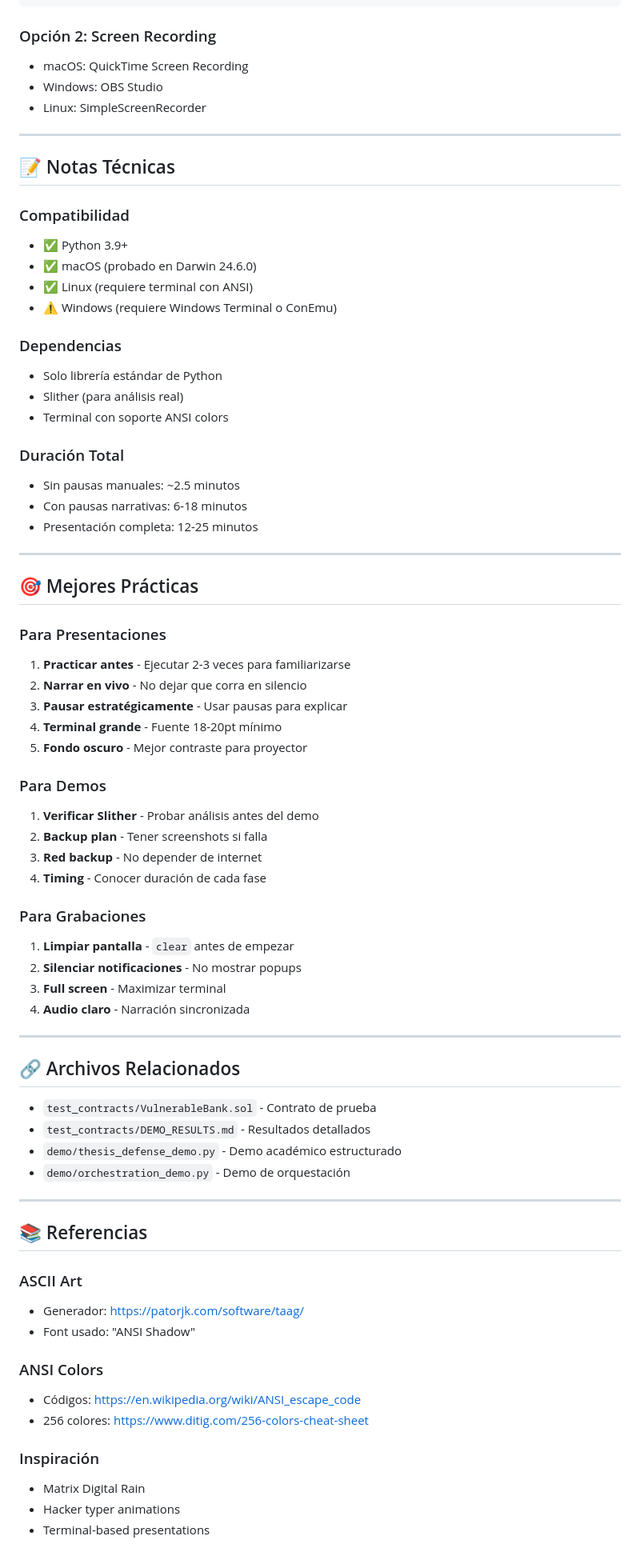
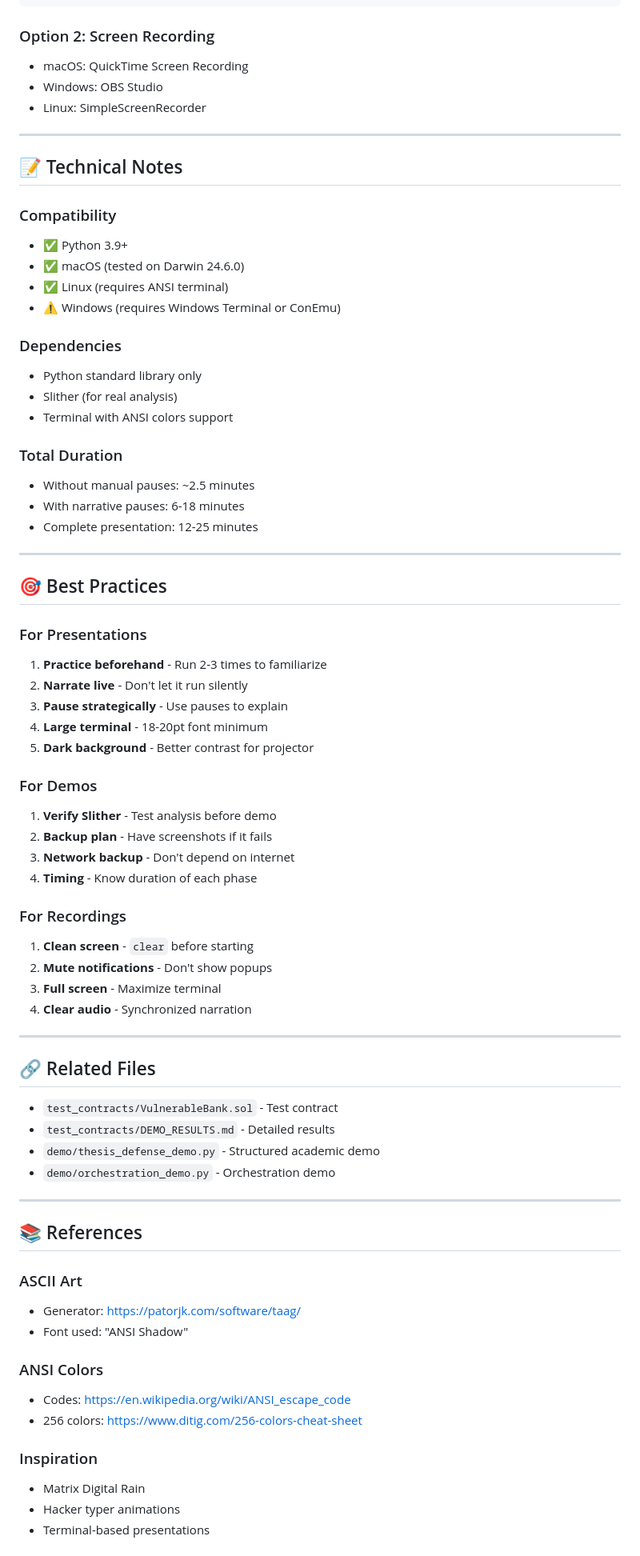
Before and after one commit to fboiero/MIESC, a Markdown page: demo/HACKER_DEMO_README.md, the part around one of its changes. Shown at 80% size. Rendered like a GitHub page.

````diff
--- a/demo/HACKER_DEMO_README.md
+++ b/demo/HACKER_DEMO_README.md
@@ -457,76 +457,76 @@ asciinema rec miesc_demo.cast
 asciinema play miesc_demo.cast
 ```
 
-### Opción 2: Screen Recording
+### Option 2: Screen Recording
 - macOS: QuickTime Screen Recording
 - Windows: OBS Studio
 - Linux: SimpleScreenRecorder
 
 ---
 
-## 📝 Notas Técnicas
+## 📝 Technical Notes
 
-### Compatibilidad
+### Compatibility
 - ✅ Python 3.9+
-- ✅ macOS (probado en Darwin 24.6.0)
-- ✅ Linux (requiere terminal con ANSI)
-- ⚠️  Windows (requiere Windows Terminal o ConEmu)
+- ✅ macOS (tested on Darwin 24.6.0)
+- ✅ Linux (requires ANSI terminal)
+- ⚠️  Windows (requires Windows Terminal or ConEmu)
 
-### Dependencias
-- Solo librería estándar de Python
-- Slither (para análisis real)
-- Terminal con soporte ANSI colors
+### Dependencies
+- Python standard library only
+- Slither (for real analysis)
+- Terminal with ANSI colors support
 
-### Duración Total
-- Sin pausas manuales: ~2.5 minutos
-- Con pausas narrativas: 6-18 minutos
-- Presentación completa: 12-25 minutos
+### Total Duration
+- Without manual pauses: ~2.5 minutes
+- With narrative pauses: 6-18 minutes
+- Complete presentation: 12-25 minutes
 
 ---
 
-## 🎯 Mejores Prácticas
+## 🎯 Best Practices
 
-### Para Presentaciones
-1. **Practicar antes** - Ejecutar 2-3 veces para familiarizarse
-2. **Narrar en vivo** - No dejar que corra en silencio
-3. **Pausar estratégicamente** - Usar pausas para explicar
-4. **Terminal grande** - Fuente 18-20pt mínimo
-5. **Fondo oscuro** - Mejor contraste para proyector
+### For Presentations
+1. **Practice beforehand** - Run 2-3 times to familiarize
+2. **Narrate live** - Don't let it run silently
+3. **Pause strategically** - Use pauses to explain
+4. **Large terminal** - 18-20pt font minimum
+5. **Dark background** - Better contrast for projector
 
-### Para Demos
-1. **Verificar Slither** - Probar análisis antes del demo
-2. **Backup plan** - Tener screenshots si falla
-3. **Red backup** - No depender de internet
-4. **Timing** - Conocer duración de cada fase
+### For Demos
+1. **Verify Slither** - Test analysis before demo
+2. **Backup plan** - Have screenshots if it fails
+3. **Network backup** - Don't depend on internet
+4. **Timing** - Know duration of each phase
 
-### Para Grabaciones
-1. **Limpiar pantalla** - `clear` antes de empezar
-2. **Silenciar notificaciones** - No mostrar popups
-3. **Full screen** - Maximizar terminal
-4. **Audio claro** - Narración sincronizada
+### For Recordings
+1. **Clean screen** - `clear` before starting
+2. **Mute notifications** - Don't show popups
+3. **Full screen** - Maximize terminal
+4. **Clear audio** - Synchronized narration
 
 ---
 
-## 🔗 Archivos Relacionados
+## 🔗 Related Files
 
-- `test_contracts/VulnerableBank.sol` - Contrato de prueba
-- `test_contracts/DEMO_RESULTS.md` - Resultados detallados
-- `demo/thesis_defense_demo.py` - Demo académico estructurado
-- `demo/orchestration_demo.py` - Demo de orquestación
+- `test_contracts/VulnerableBank.sol` - Test contract
+- `test_contracts/DEMO_RESULTS.md` - Detailed results
+- `demo/thesis_defense_demo.py` - Structured academic demo
+- `demo/orchestration_demo.py` - Orchestration demo
 
 ---
 
-## 📚 Referencias
+## 📚 References
 
 ### ASCII Art
-- Generador: https://patorjk.com/software/taag/
-- Font usado: "ANSI Shadow"
+- Generator: https://patorjk.com/software/taag/
+- Font used: "ANSI Shadow"
 
 ### ANSI Colors
-- Códigos: https://en.wikipedia.org/wiki/ANSI_escape_code
-- 256 colores: https://www.ditig.com/256-colors-cheat-sheet
+- Codes: https://en.wikipedia.org/wiki/ANSI_escape_code
+- 256 colors: https://www.ditig.com/256-colors-cheat-sheet
 
-### Inspiración
+### Inspiration
 - Matrix Digital Rain
 - Hacker typer animations
 - Terminal-based presentations
````
Also changed, not shown: other parts of demo/HACKER_DEMO_README.md (+201 -201 lines).
